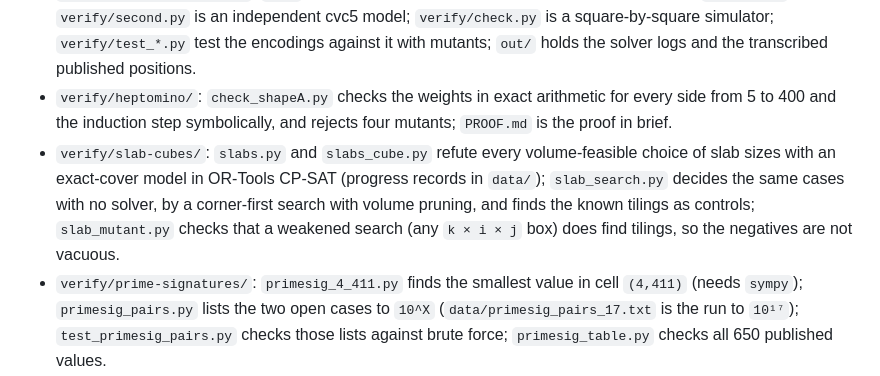
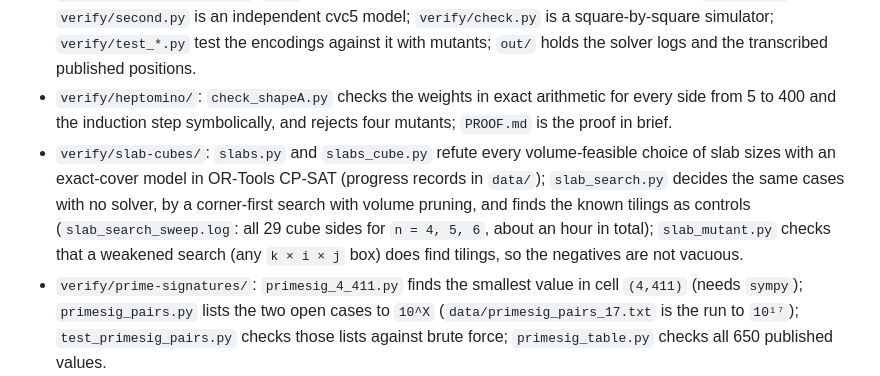
Before and after one commit to jvvk/mathematics, a Markdown page: math-magic-problems/README.md, the part around the change. Rendered like a GitHub page.

Commit message:
math-magic-problems v2: slab_search sweep log (29 sides, all impossible)

```diff
--- a/math-magic-problems/README.md
+++ b/math-magic-problems/README.md
@@ -28,7 +28,7 @@ Preprint v2, 9 October 2026 (v1 the same day had the first four results), not pe
 - `verify/touch-cycles/`: `certificates/` holds the four CNF formulas with DRUP refutations; `verify_drup.py` checks them (standard library); `touch_extreme.py` is an independent Z3 encoding of the same window problems, with controls; `touch_torus.py` finds the periodic arrangements; `PROOF.md` and `HUMAN-PROOF-145.md` give the reduction and the hand proof for `(1,4,5)`; `certify.py` regenerates the certificates.
 - `verify/capture-digraphs/`: `src/` enumerates the 23 digraphs and decides each with Z3 (`realize.py`); `verify/second.py` is an independent cvc5 model; `verify/check.py` is a square-by-square simulator; `verify/test_*.py` test the encodings against it with mutants; `out/` holds the solver logs and the transcribed published positions.
 - `verify/heptomino/`: `check_shapeA.py` checks the weights in exact arithmetic for every side from 5 to 400 and the induction step symbolically, and rejects four mutants; `PROOF.md` is the proof in brief.
-- `verify/slab-cubes/`: `slabs.py` and `slabs_cube.py` refute every volume-feasible choice of slab sizes with an exact-cover model in OR-Tools CP-SAT (progress records in `data/`); `slab_search.py` decides the same cases with no solver, by a corner-first search with volume pruning, and finds the known tilings as controls; `slab_mutant.py` checks that a weakened search (any `k × i × j` box) does find tilings, so the negatives are not vacuous.
+- `verify/slab-cubes/`: `slabs.py` and `slabs_cube.py` refute every volume-feasible choice of slab sizes with an exact-cover model in OR-Tools CP-SAT (progress records in `data/`); `slab_search.py` decides the same cases with no solver, by a corner-first search with volume pruning, and finds the known tilings as controls (`slab_search_sweep.log`: all 29 cube sides for `n = 4, 5, 6`, about an hour in total); `slab_mutant.py` checks that a weakened search (any `k × i × j` box) does find tilings, so the negatives are not vacuous.
 - `verify/prime-signatures/`: `primesig_4_411.py` finds the smallest value in cell `(4,411)` (needs `sympy`); `primesig_pairs.py` lists the two open cases to `10^X` (`data/primesig_pairs_17.txt` is the run to `10¹⁷`); `test_primesig_pairs.py` checks those lists against brute force; `primesig_table.py` checks all 650 published values.
 - `verify/tournaments/`: `tournament.py` computes the optima by an exact integer recursion; `tournament_check.py` is a separate exact-rational program with simulation; `tournament_table.py` compares with the published tables (`data/tournament_published.json`).
 
```
